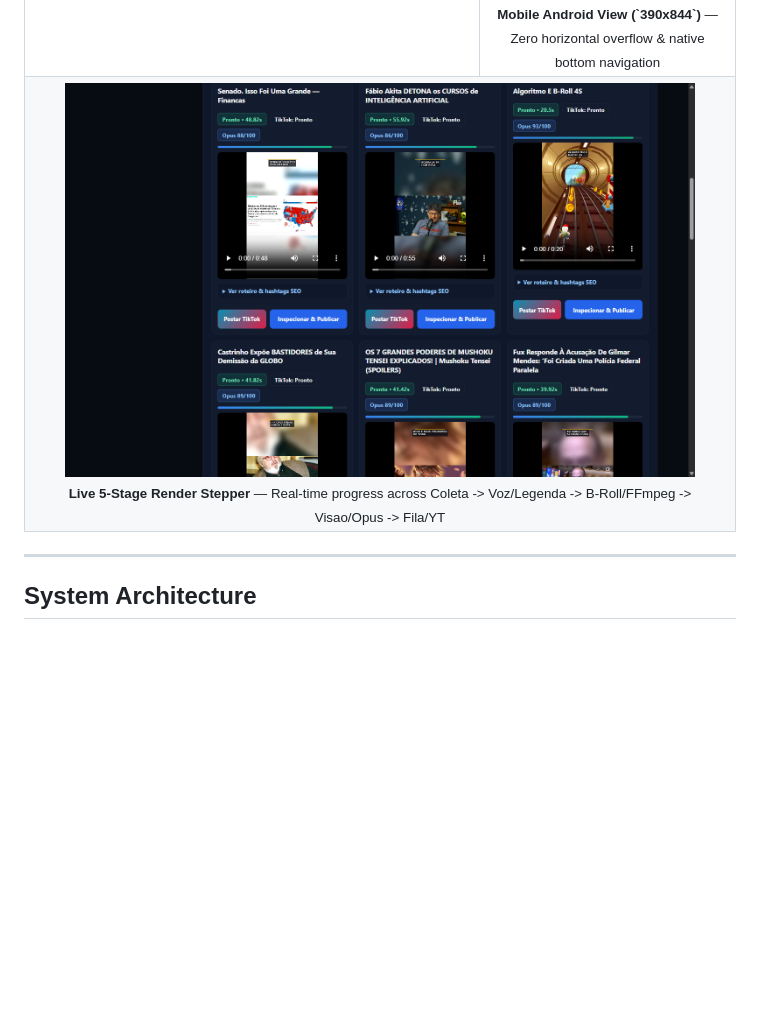
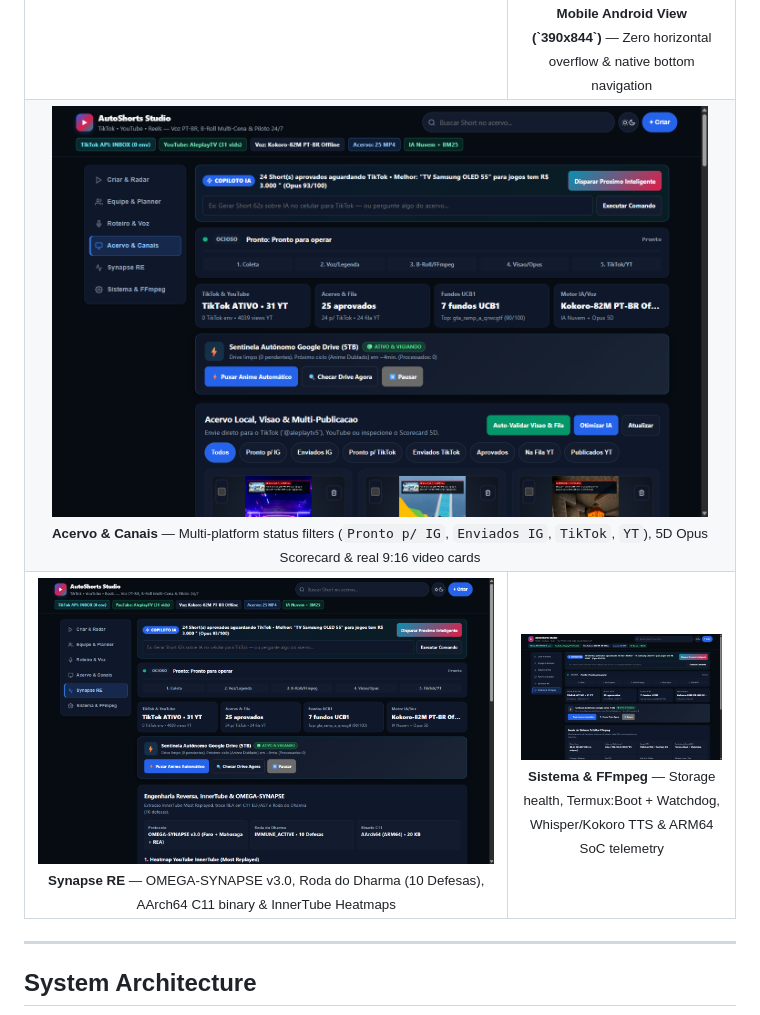
Before and after one commit to ManoAlee/auto-shorts-android, a Markdown page: README.md, the part around one of its changes. GitHub-like rendering; pictures changed too: docs/images/studio-synapse-real.png (added), docs/images/studio-system-real.png (added), docs/images/studio-vault-real.png (added); blank space fills up the shorter version.

Commit message:
docs(readme): add real live Studio screenshots (Desktop, Mobile, Vault, Synapse, System) and v2.8.0 guardrails

```diff
--- a/README.md
+++ b/README.md
@@ -30,8 +30,18 @@
   </tr>
   <tr>
     <td colspan="2" align="center">
-      <img src="docs/images/studio-live-render.png" alt="Live 5-Stage Render Stepper" width="92%"/><br/>
-      <sub><b>Live 5-Stage Render Stepper</b> — Real-time progress across Coleta -> Voz/Legenda -> B-Roll/FFmpeg -> Visao/Opus -> Fila/YT</sub>
+      <img src="docs/images/studio-vault-real.png" alt="Acervo &amp; Multi-Platform Publishing Vault" width="96%"/><br/>
+      <sub><b>Acervo &amp; Canais</b> — Multi-platform status filters (<code>Pronto p/ IG</code>, <code>Enviados IG</code>, <code>TikTok</code>, <code>YT</code>), 5D Opus Scorecard &amp; real 9:16 video cards</sub>
+    </td>
+  </tr>
+  <tr>
+    <td width="50%" align="center">
+      <img src="docs/images/studio-synapse-real.png" alt="Synapse RE &amp; OMEGA-SYNAPSE Telemetry" width="100%"/><br/>
+      <sub><b>Synapse RE</b> — OMEGA-SYNAPSE v3.0, Roda do Dharma (10 Defesas), AArch64 C11 binary &amp; InnerTube Heatmaps</sub>
+    </td>
+    <td width="50%" align="center">
+      <img src="docs/images/studio-system-real.png" alt="Sistema &amp; FFmpeg Hardware Telemetry" width="100%"/><br/>
+      <sub><b>Sistema &amp; FFmpeg</b> — Storage health, Termux:Boot + Watchdog, Whisper/Kokoro TTS &amp; ARM64 SoC telemetry</sub>
     </td>
   </tr>
 </table>
```
Also changed, not shown: other parts of README.md (+17 -7 lines), docs/images/studio-desktop-real.png (added), docs/images/studio-mobile-real.png (added).
